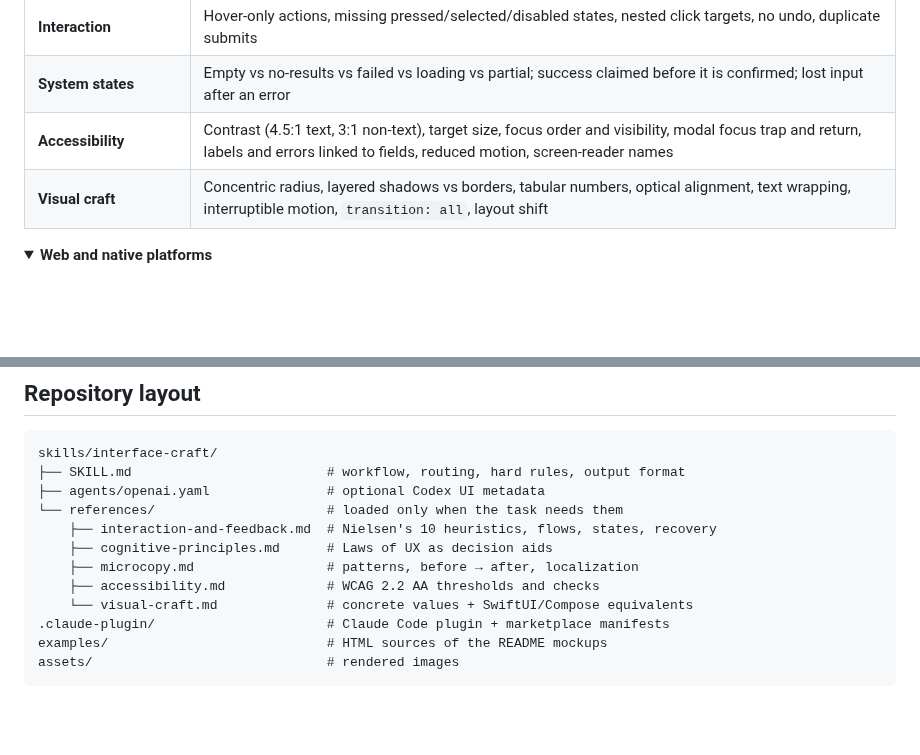
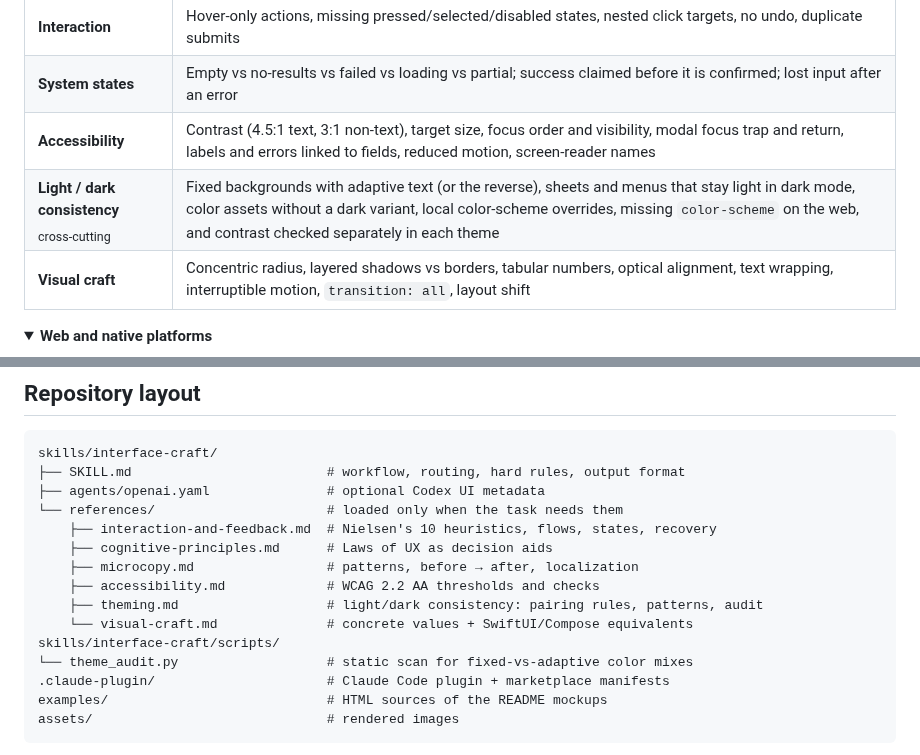
Before and after one commit to harun-yardimci/interface-craft, a Markdown page: README.md, 2 parts joined by grey strips. Drawn GitHub-style; folded sections open; blank space fills up the shorter version.

```diff
--- a/README.md
+++ b/README.md
@@ -116,6 +122,7 @@ It then lists the **checks it actually ran** (browser preview, keyboard pass, bo
 <tr><td><b>Interaction</b></td><td>Hover-only actions, missing pressed/selected/disabled states, nested click targets, no undo, duplicate submits</td></tr>
 <tr><td><b>System states</b></td><td>Empty vs no-results vs failed vs loading vs partial; success claimed before it is confirmed; lost input after an error</td></tr>
 <tr><td><b>Accessibility</b></td><td>Contrast (4.5:1 text, 3:1 non-text), target size, focus order and visibility, modal focus trap and return, labels and errors linked to fields, reduced motion, screen-reader names</td></tr>
+<tr><td><b>Light / dark consistency</b><br><sub>cross-cutting</sub></td><td>Fixed backgrounds with adaptive text (or the reverse), sheets and menus that stay light in dark mode, color assets without a dark variant, local color-scheme overrides, missing <code>color-scheme</code> on the web, and contrast checked separately in each theme</td></tr>
 <tr><td><b>Visual craft</b></td><td>Concentric radius, layered shadows vs borders, tabular numbers, optical alignment, text wrapping, interruptible motion, <code>transition: all</code>, layout shift</td></tr>
 </table>
 
@@ -333,7 +351,10 @@ skills/interface-craft/
     ├── cognitive-principles.md      # Laws of UX as decision aids
     ├── microcopy.md                 # patterns, before → after, localization
     ├── accessibility.md             # WCAG 2.2 AA thresholds and checks
+    ├── theming.md                   # light/dark consistency: pairing rules, patterns, audit
     └── visual-craft.md              # concrete values + SwiftUI/Compose equivalents
+skills/interface-craft/scripts/
+└── theme_audit.py                   # static scan for fixed-vs-adaptive color mixes
 .claude-plugin/                      # Claude Code plugin + marketplace manifests
 examples/                            # HTML sources of the README mockups
 assets/                              # rendered images
```
Also changed, not shown: other parts of README.md (+18 -1 lines), skills/interface-craft/SKILL.md (+9 -3 lines), assets/theming.png (added), 6 other files.
